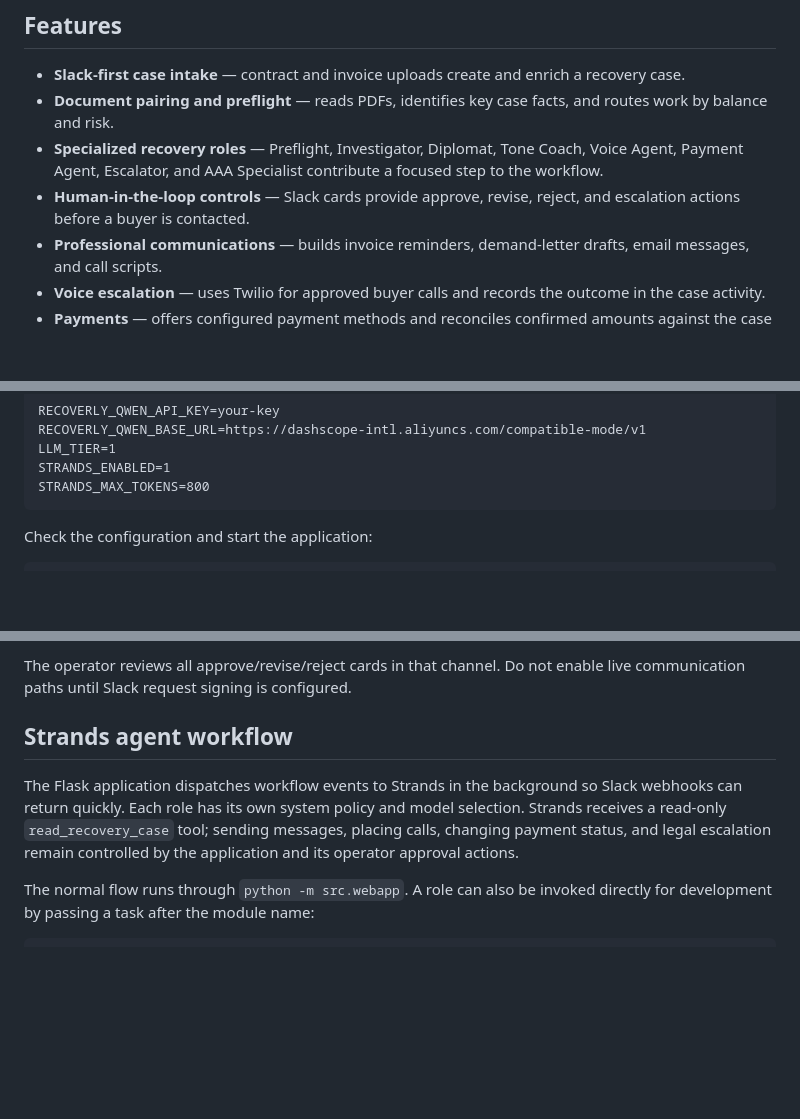
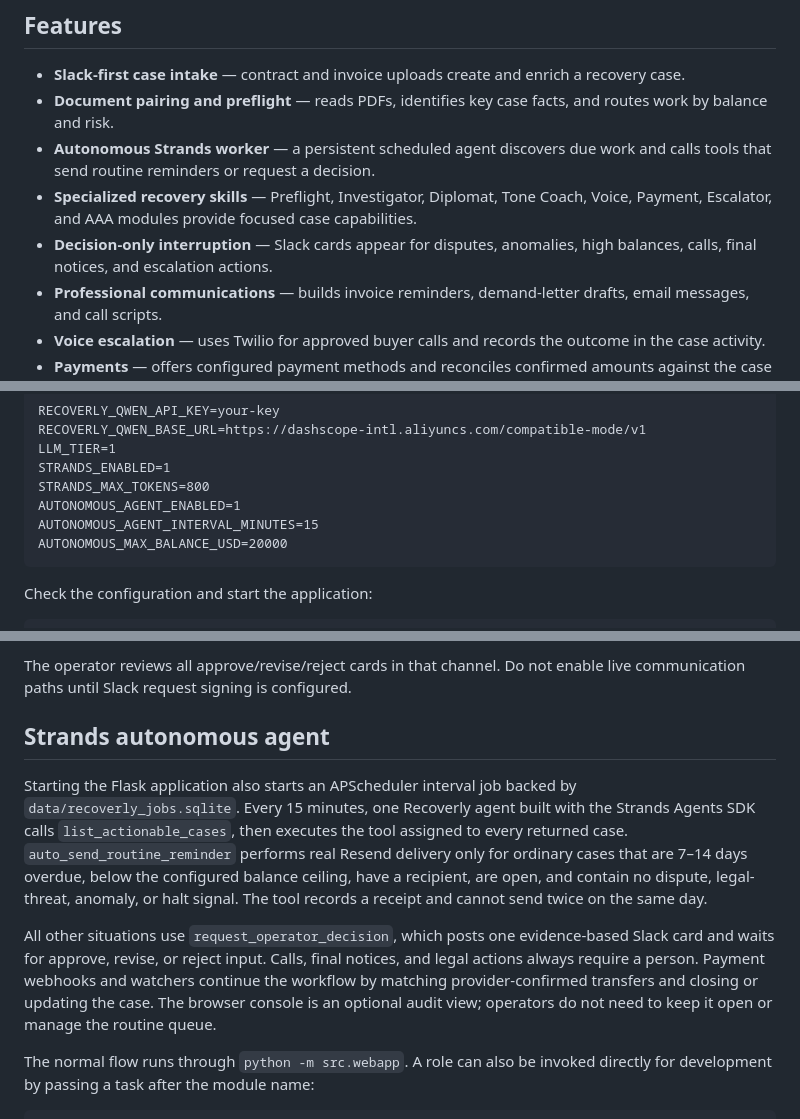
Before and after one commit to i-mwangi/Recoverly, a Markdown page: README.md, 3 parts joined by grey strips. Rendered like a GitHub page; blank space fills up the shorter version.

````diff
--- a/README.md
+++ b/README.md
@@ -52,8 +52,9 @@ Recoverly is tested with an isolated automated suite covering case intake, docum
 
 - **Slack-first case intake** — contract and invoice uploads create and enrich a recovery case.
 - **Document pairing and preflight** — reads PDFs, identifies key case facts, and routes work by balance and risk.
-- **Specialized recovery roles** — Preflight, Investigator, Diplomat, Tone Coach, Voice Agent, Payment Agent, Escalator, and AAA Specialist contribute a focused step to the workflow.
-- **Human-in-the-loop controls** — Slack cards provide approve, revise, reject, and escalation actions before a buyer is contacted.
+- **Autonomous Strands worker** — a persistent scheduled agent discovers due work and calls tools that send routine reminders or request a decision.
+- **Specialized recovery skills** — Preflight, Investigator, Diplomat, Tone Coach, Voice, Payment, Escalator, and AAA modules provide focused case capabilities.
+- **Decision-only interruption** — Slack cards appear for disputes, anomalies, high balances, calls, final notices, and escalation actions.
 - **Professional communications** — builds invoice reminders, demand-letter drafts, email messages, and call scripts.
 - **Voice escalation** — uses Twilio for approved buyer calls and records the outcome in the case activity.
 - **Payments** — offers configured payment methods and reconciles confirmed amounts against the case balance. Available methods are Paystack cards, Hedera USDC, wire transfers, and ACH instructions. See [Payments](#payments) for confirmation details.
@@ -148,6 +152,9 @@ RECOVERLY_QWEN_BASE_URL=https://dashscope-intl.aliyuncs.com/compatible-mode/v1
 LLM_TIER=1
 STRANDS_ENABLED=1
 STRANDS_MAX_TOKENS=800
+AUTONOMOUS_AGENT_ENABLED=1
+AUTONOMOUS_AGENT_INTERVAL_MINUTES=15
+AUTONOMOUS_MAX_BALANCE_USD=20000
 ```
 
 Check the configuration and start the application:
@@ -221,9 +228,11 @@ Configure a Slack app with:
 
 The operator reviews all approve/revise/reject cards in that channel. Do not enable live communication paths until Slack request signing is configured.
 
-## Strands agent workflow
+## Strands autonomous agent
 
-The Flask application dispatches workflow events to Strands in the background so Slack webhooks can return quickly. Each role has its own system policy and model selection. Strands receives a read-only `read_recovery_case` tool; sending messages, placing calls, changing payment status, and legal escalation remain controlled by the application and its operator approval actions.
+Starting the Flask application also starts an APScheduler interval job backed by `data/recoverly_jobs.sqlite`. Every 15 minutes, one Recoverly agent built with the Strands Agents SDK calls `list_actionable_cases`, then executes the tool assigned to every returned case. `auto_send_routine_reminder` performs real Resend delivery only for ordinary cases that are 7–14 days overdue, below the configured balance ceiling, have a recipient, are open, and contain no dispute, legal-threat, anomaly, or halt signal. The tool records a receipt and cannot send twice on the same day.
+
+All other situations use `request_operator_decision`, which posts one evidence-based Slack card and waits for approve, revise, or reject input. Calls, final notices, and legal actions always require a person. Payment webhooks and watchers continue the workflow by matching provider-confirmed transfers and closing or updating the case. The browser console is an optional audit view; operators do not need to keep it open or manage the routine queue.
 
 The normal flow runs through `python -m src.webapp`. A role can also be invoked directly for development by passing a task after the module name:
 
````
Also changed, not shown: other parts of README.md (+20 -17 lines).
